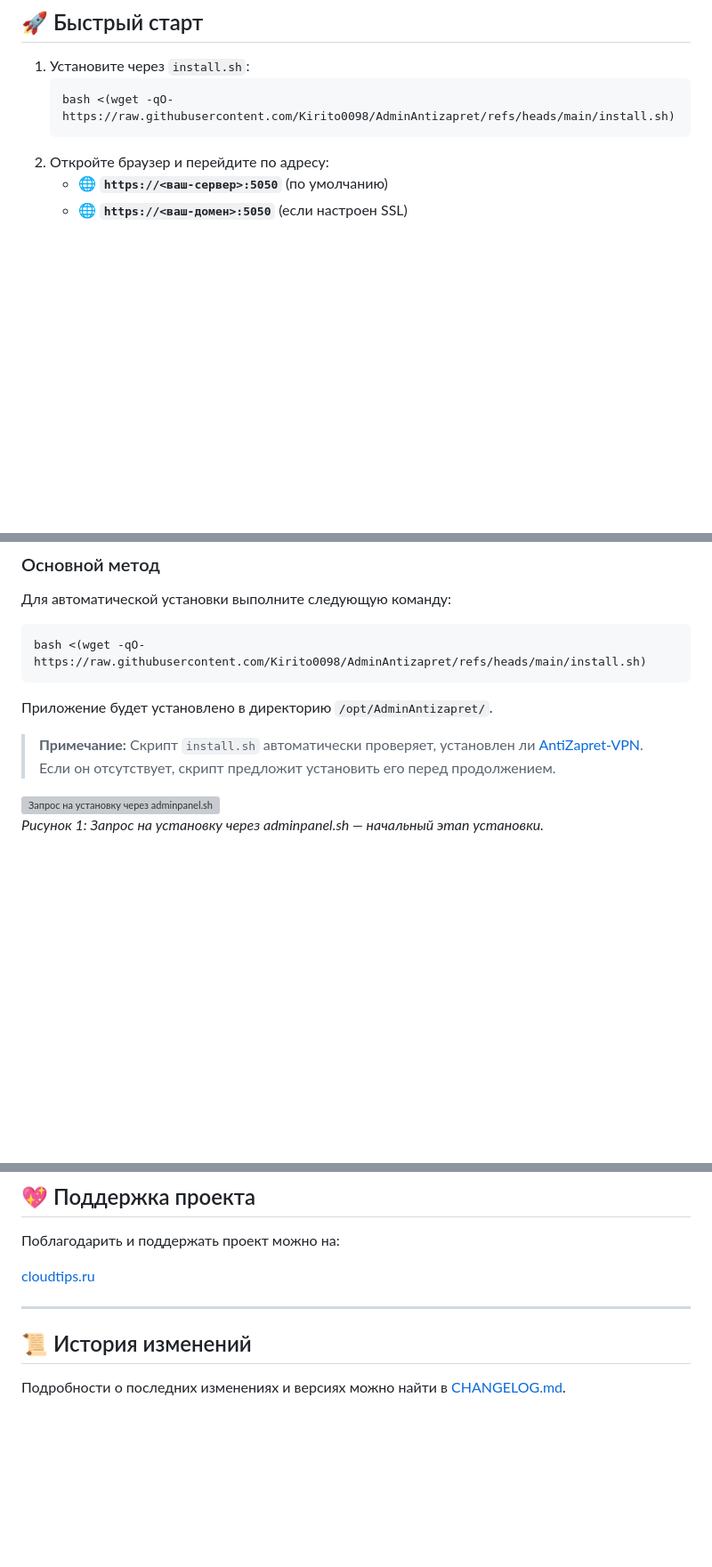
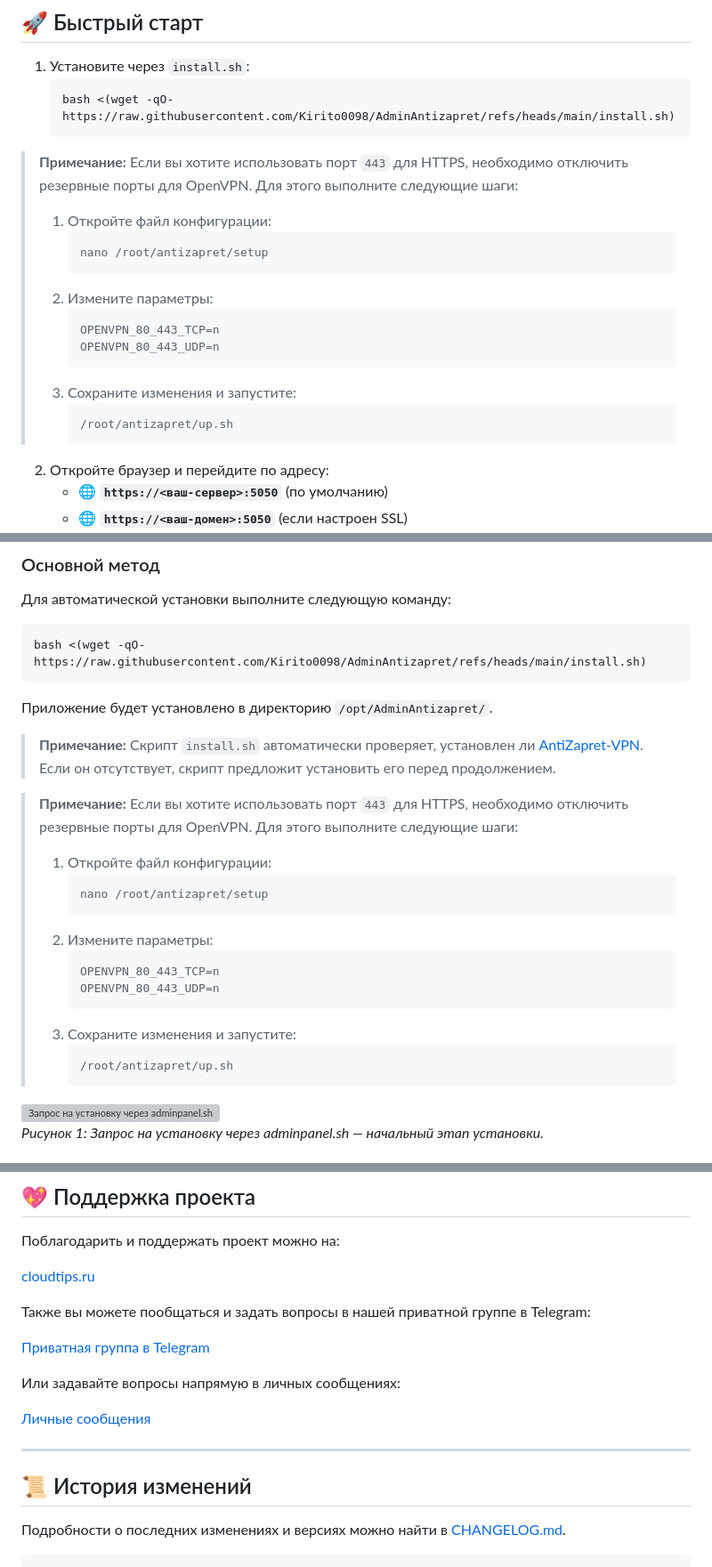
Before and after one commit to Kirito0098/AdminAntizapret, a Markdown page: README.md, 3 parts joined by grey strips. Shown at 89% size. Rendered like a GitHub page; blank space fills up the shorter version; grey boxes are pictures that could not be loaded.

`````diff
--- a/README.md
+++ b/README.md
@@ -41,6 +41,20 @@
    ```bash
    bash <(wget -qO- https://raw.githubusercontent.com/Kirito0098/AdminAntizapret/refs/heads/main/install.sh)
    ```
+> **Примечание:** Если вы хотите использовать порт `443` для HTTPS, необходимо отключить резервные порты для OpenVPN. Для этого выполните следующие шаги:
+> 1. Откройте файл конфигурации:
+>    ```bash
+>    nano /root/antizapret/setup
+>    ```
+> 2. Измените параметры:
+>    ```bash
+>    OPENVPN_80_443_TCP=n
+>    OPENVPN_80_443_UDP=n
+>    ```
+> 3. Сохраните изменения и запустите:
+>    ```bash
+>    /root/antizapret/up.sh
+>    ```
 2. Откройте браузер и перейдите по адресу:
    - 🌐 **`https://<ваш-сервер>:5050`** (по умолчанию)
    - 🌐 **`https://<ваш-домен>:5050`** (если настроен SSL)
@@ -77,6 +91,21 @@ bash <(wget -qO- https://raw.githubusercontent.com/Kirito0098/AdminAntizapret/re
 Приложение будет установлено в директорию `/opt/AdminAntizapret/`.
 
 > **Примечание:** Скрипт `install.sh` автоматически проверяет, установлен ли [AntiZapret-VPN](https://github.com/GubernievS/AntiZapret-VPN). Если он отсутствует, скрипт предложит установить его перед продолжением.
+
+> **Примечание:** Если вы хотите использовать порт `443` для HTTPS, необходимо отключить резервные порты для OpenVPN. Для этого выполните следующие шаги:
+> 1. Откройте файл конфигурации:
+>    ```bash
+>    nano /root/antizapret/setup
+>    ```
+> 2. Измените параметры:
+>    ```bash
+>    OPENVPN_80_443_TCP=n
+>    OPENVPN_80_443_UDP=n
+>    ```
+> 3. Сохраните изменения и запустите:
+>    ```bash
+>    /root/antizapret/up.sh
+>    ```
 
 ![Запрос на установку через adminpanel.sh](https://github.com/user-attachments/assets/883914ed-59cb-454a-bea1-69917b1ecdba)
 *Рисунок 1: Запрос на установку через adminpanel.sh — начальный этап установки.*
@@ -206,7 +235,16 @@ sudo ./adminpanel.sh
 
 [cloudtips.ru](https://pay.cloudtips.ru/p/f556e032)
 
+Также вы можете пообщаться и задать вопросы в нашей приватной группе в Telegram:
+
+[Приватная группа в Telegram](https://t.me/+XJwXHTmMvUk3NTli)
+
+Или задавайте вопросы напрямую в личных сообщениях:
+
+[Личные сообщения](https://t.me/Claymore0098)
+
 ---
 
 ## 📜 История изменений
 Подробности о последних изменениях и версиях можно найти в [CHANGELOG.md](./CHANGELOG.md).
+````
`````
